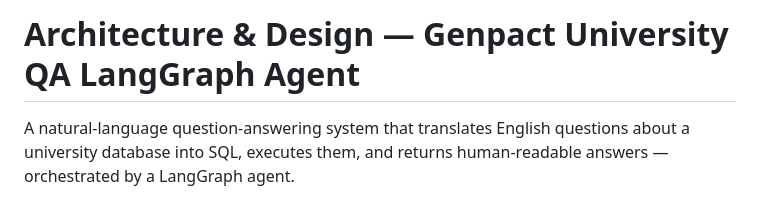
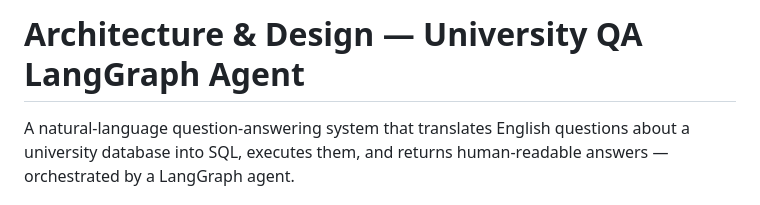
Before and after one commit to gilosr/GenpactHW, a Markdown page: docs/design.md, the part around the change. GitHub-like rendering.

```diff
--- a/docs/design.md
+++ b/docs/design.md
@@ -1,4 +1,4 @@
-# Architecture & Design — Genpact University QA LangGraph Agent
+# Architecture & Design — University QA LangGraph Agent
 
 A natural-language question-answering system that translates English questions about a university database into SQL, executes them, and returns human-readable answers — orchestrated by a LangGraph agent.
 
```
